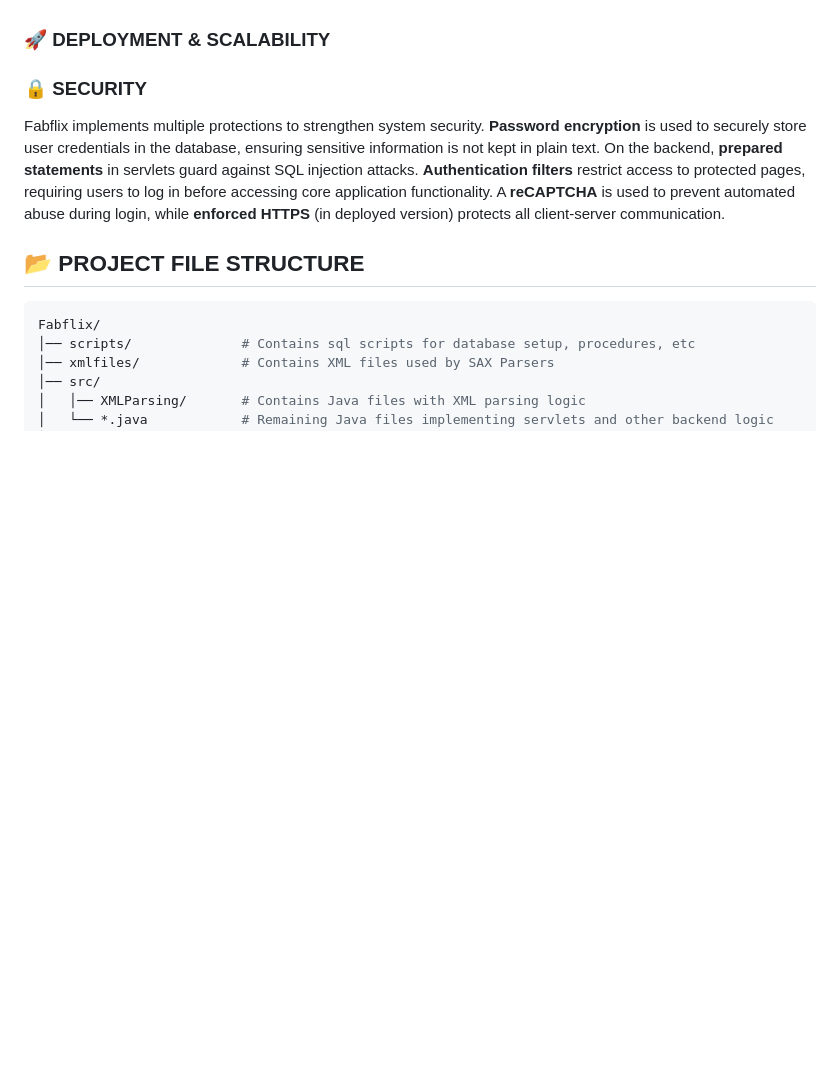
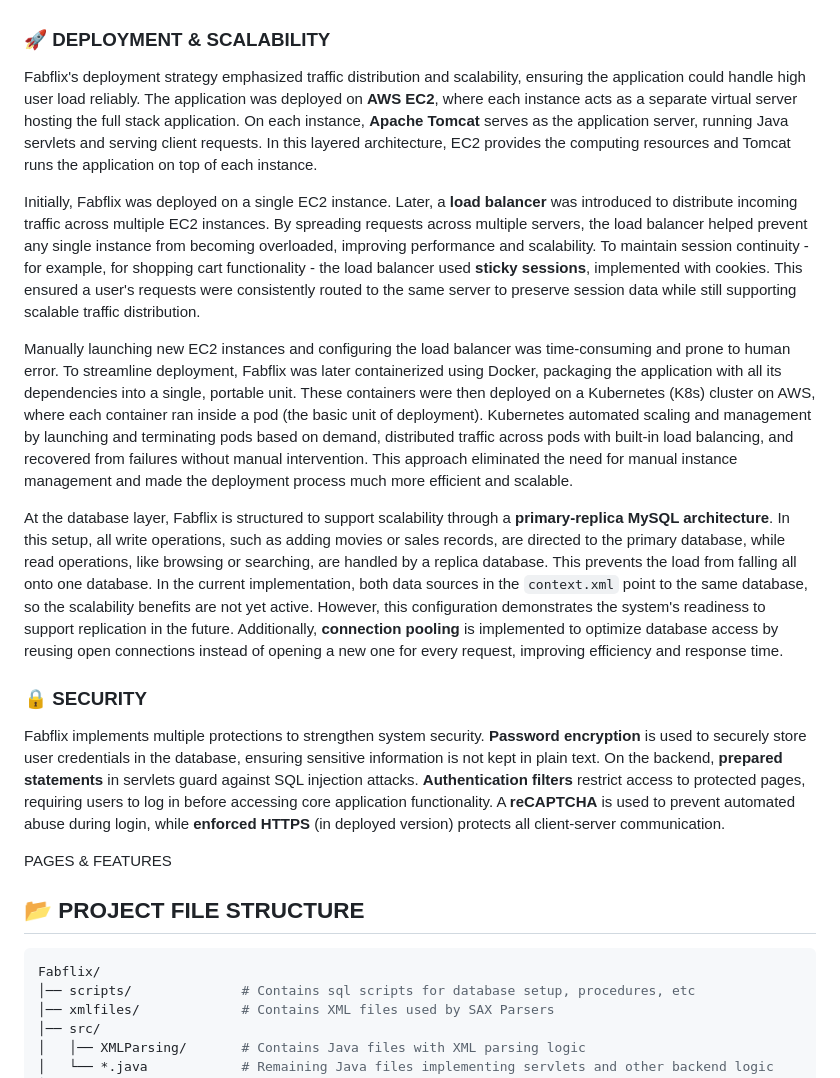
Before and after one commit to ashneetrathore/Fabflix, a Markdown page: README.md, the part around the change. Rendered like a GitHub page; blank space fills up the shorter version.

Commit message:
adding architecture info

````diff
--- a/README.md
+++ b/README.md
@@ -18,10 +18,19 @@ The backend is engineered with **Java Servlets** that use **JDBC (Java Database
 The frontend is built with **JavaScript**, **HTML**, and **Bootstrap** styling, providing a dynamic and responsive interface. JavaScript manages client-side behavior and user interactions by communicating with the backend through **jQuery AJAX** calls. Responses from the backend are returned as structured JSON data, which JavaScript processes to dynamically update the HTML content.
 
 ### :rocket: DEPLOYMENT & SCALABILITY
+Fabflix's deployment strategy emphasized traffic distribution and scalability, ensuring the application could handle high user load reliably. The application was deployed on **AWS EC2**, where each instance acts as a separate virtual server hosting the full stack application. On each instance, **Apache Tomcat** serves as the application server, running Java servlets and serving client requests. In this layered architecture, EC2 provides the computing resources and Tomcat runs the application on top of each instance.
 
+Initially, Fabflix was deployed on a single EC2 instance. Later, a **load balancer** was introduced to distribute incoming traffic across multiple EC2 instances. By spreading requests across multiple servers, the load balancer helped prevent any single instance from becoming overloaded, improving performance and scalability. To maintain session continuity - for example, for shopping cart functionality - the load balancer used **sticky sessions**, implemented with cookies. This ensured a user's requests were consistently routed to the same server to preserve session data while still supporting scalable traffic distribution.
+
+Manually launching new EC2 instances and configuring the load balancer was time-consuming and prone to human error. To streamline deployment, Fabflix was later containerized using Docker, packaging the application with all its dependencies into a single, portable unit. These containers were then deployed on a Kubernetes (K8s) cluster on AWS, where each container ran inside a pod (the basic unit of deployment). Kubernetes automated scaling and management by launching and terminating pods based on demand, distributed traffic across pods with built-in load balancing, and recovered from failures without manual intervention. This approach eliminated the need for manual instance management and made the deployment process much more efficient and scalable.
+
+At the database layer, Fabflix is structured to support scalability through a **primary-replica MySQL architecture**. In this setup, all write operations, such as adding movies or sales records, are directed to the primary database, while read operations, like browsing or searching, are handled by a replica database. This prevents the load from falling all onto one database. In the current implementation, both data sources in the `context.xml` point to the same database, so the scalability benefits are not yet active. However, this configuration demonstrates the system's readiness to support replication in the future. Additionally, **connection pooling** is implemented to optimize database access by reusing open connections instead of opening a new one for every request, improving efficiency and response time.
 
 ### :lock: SECURITY
 Fabflix implements multiple protections to strengthen system security. **Password encryption** is used to securely store user credentials in the database, ensuring sensitive information is not kept in plain text. On the backend, **prepared statements** in servlets guard against SQL injection attacks. **Authentication filters** restrict access to protected pages, requiring users to log in before accessing core application functionality. A **reCAPTCHA** is used to prevent automated abuse during login, while **enforced HTTPS** (in deployed version) protects all client-server communication.
+
+PAGES & FEATURES
+
 
 ## :open_file_folder: PROJECT FILE STRUCTURE
 ```bash
````
